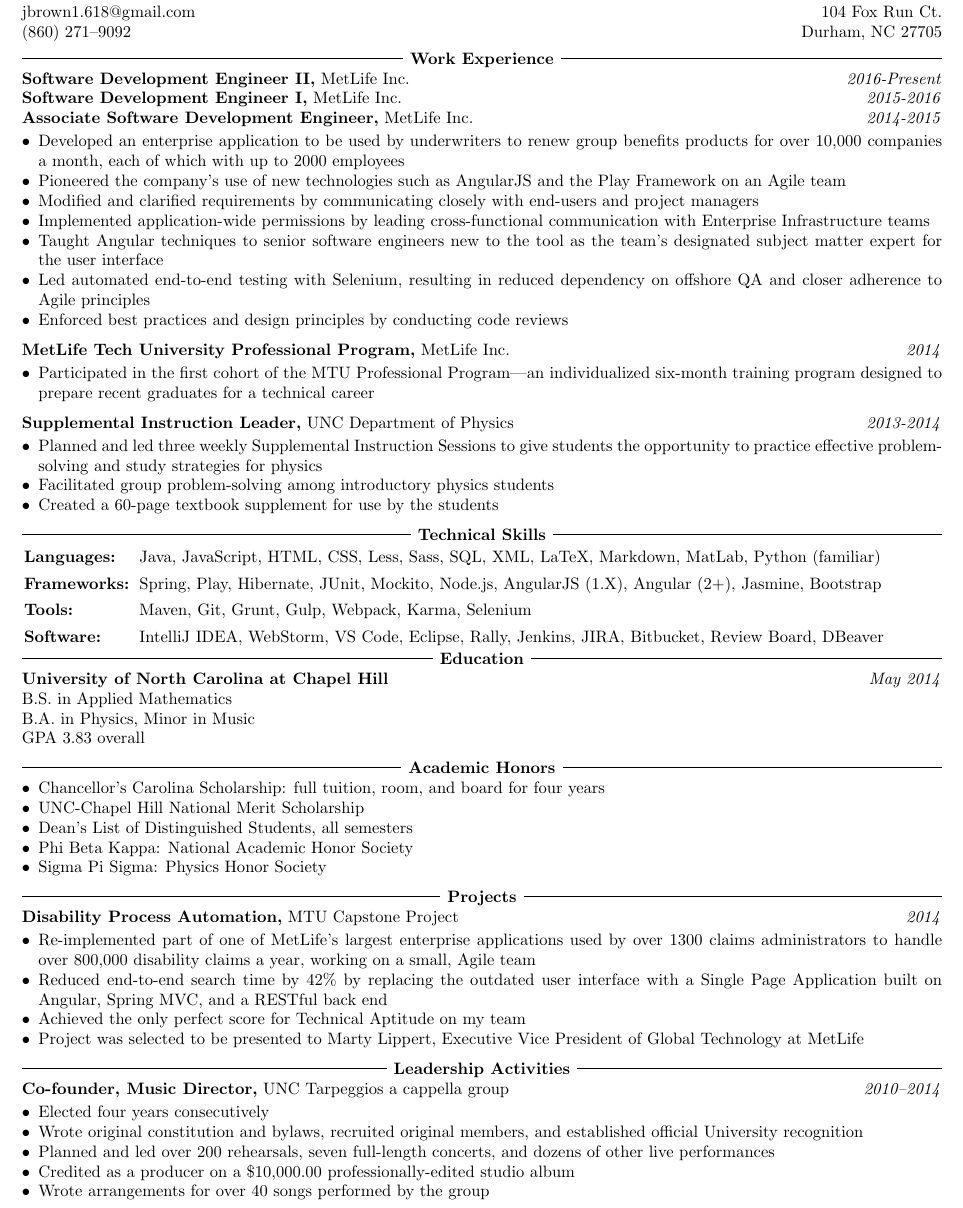
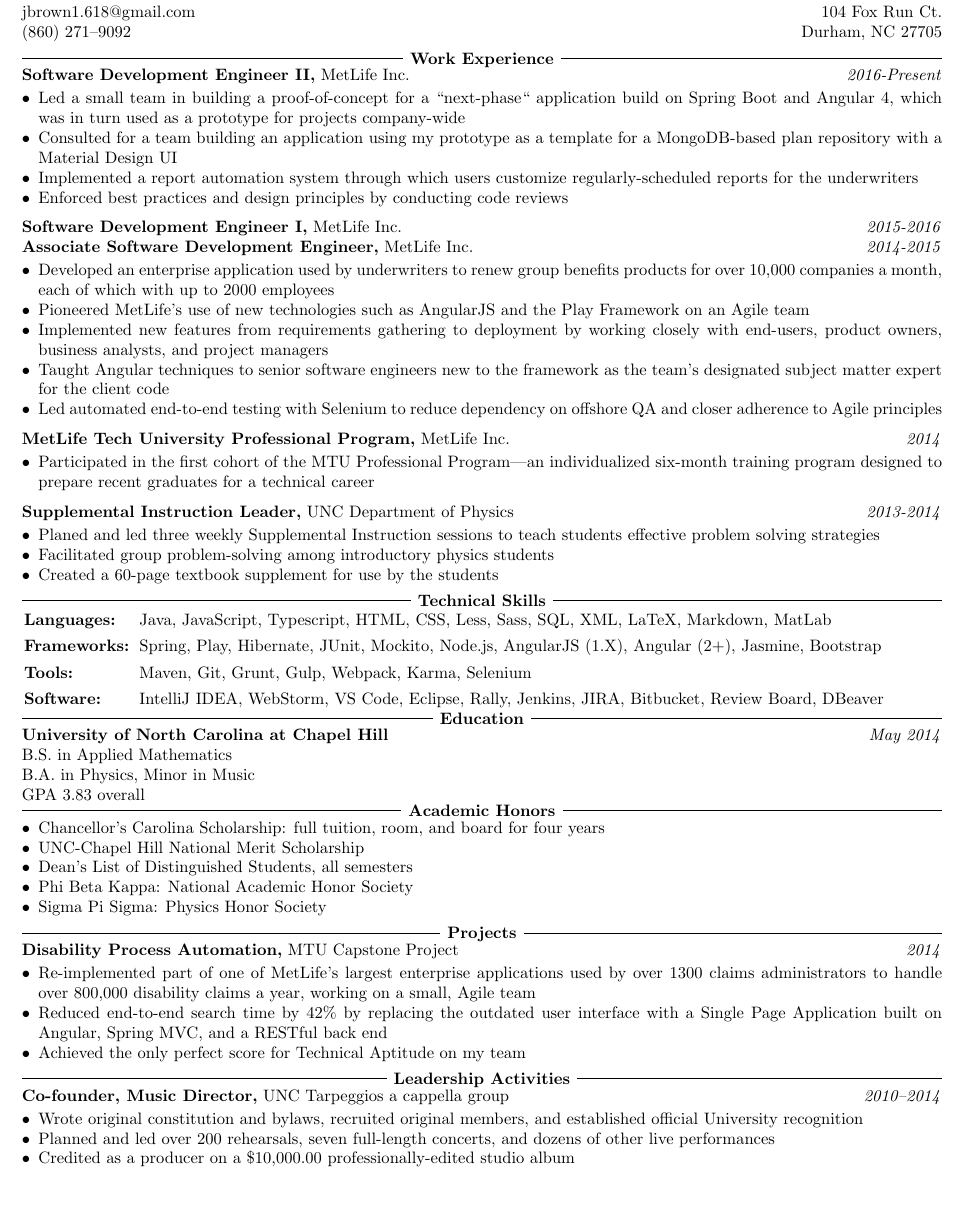
Before and after one commit to jbrown1618/resume, a LaTeX CV (resume.tex, which reads resume-commands.tex): part of the page, cut so that both start at the same text. Compiled offline with pdfLaTeX.

Commit message:
Updated work experience with recent leadership roles

```diff
--- a/resume-commands.tex
+++ b/resume-commands.tex
@@ -64,9 +64,9 @@
 \newcommand{\resumeSection}[2]{
   \headerRule{\textbf{#1}}
 
-  \vspace{-6pt}
-
+  \vspace{-8pt}
   #2
+  \vspace{-2pt}
 }
 
 % 1 (title), 2 (left header), 3 (right header)
--- a/resume.tex
+++ b/resume.tex
@@ -24,16 +24,20 @@
 %==============================================================================
 
 \resumeSection{Work Experience}{
-  \experienceHeader{Software Development Engineer II}{MetLife Inc.}{2016-Present}{}\\
-  \experienceHeader{Software Development Engineer I}{MetLife Inc.}{2015-2016}{}\\
+  \experience{Software Development Engineer II}{MetLife Inc.}{2016-Present}{
+    \item Led a small team in building a proof-of-concept for a ``next-phase`` application build on Spring Boot and Angular 4, which was in turn used as a prototype for projects company-wide
+	\item Consulted for a team building an application using my prototype as a template for a MongoDB-based plan repository with a Material Design UI
+	\item Implemented a report automation system through which users customize regularly-scheduled reports for the underwriters
+    \item Enforced best practices and design principles by conducting code reviews
+  }
+
+  \experienceHeader{Software Development Engineer I}{MetLife Inc.}{2015-2016}\\
   \experience{Associate Software Development Engineer}{MetLife Inc.}{2014-2015}{
-    \item Developed an enterprise application to be used by underwriters to renew group benefits products for over 10,000 companies a month, each of which with up to 2000 employees
-    \item Pioneered the company's use of new technologies such as AngularJS and the Play Framework on an Agile team
-    \item Modified and clarified requirements by communicating closely with end-users and project managers
-    \item Implemented application-wide permissions by leading cross-functional communication with Enterprise Infrastructure teams
-    \item Taught Angular techniques to senior software engineers new to the tool as the team's designated subject matter expert for the user interface
-    \item Led automated end-to-end testing with Selenium, resulting in reduced dependency on offshore QA and closer adherence to Agile principles
-    \item Enforced best practices and design principles by conducting code reviews
+    \item Developed an enterprise application used by underwriters to renew group benefits products for over 10,000 companies a month, each of which with up to 2000 employees
+    \item Pioneered MetLife's use of new technologies such as AngularJS and the Play Framework on an Agile team
+	\item Implemented new features from requirements gathering to deployment by working closely with end-users, product owners, business analysts, and project managers
+    \item Taught Angular techniques to senior software engineers new to the framework as the team's designated subject matter expert for the client code
+    \item Led automated end-to-end testing with Selenium to reduce dependency on offshore QA and closer adherence to Agile principles
   }
 
   \experience{MetLife Tech University Professional Program}{MetLife Inc.}{2014}{
@@ -41,7 +45,7 @@
   }
 
   \experience{Supplemental Instruction Leader}{UNC Department of Physics}{2013-2014}{
-    \item Planned and led three weekly Supplemental Instruction Sessions to give students the opportunity to practice effective problem-solving and study strategies for physics
+    \item Planed and led three weekly Supplemental Instruction sessions to teach students effective problem solving strategies
     \item Facilitated group problem-solving among introductory physics students
     \item Created a 60-page textbook supplement for use by the students
   }
@@ -54,6 +58,7 @@
     \skillsCategory{Languages}{
       Java,
       JavaScript,
+	  Typescript,
       HTML,
       CSS,
       Less,
@@ -62,9 +67,10 @@
       XML,
       LaTeX,
       Markdown,
-      MatLab,
-      Python (familiar)%,
-      %Mathematica (familiar)
+      MatLab%,
+      %Python (familiar)%,
+      %Mathematica (familiar),
+	  %Haskell (familiar)
     }
     \skillsCategory{Frameworks}{
       Spring,
@@ -115,6 +121,7 @@
   B.S. in Applied Mathematics \\
   B.A. in Physics, Minor in Music \\
   GPA 3.83 overall
+  \vspace{-6pt}
 }
 
 %==============================================================================
@@ -136,7 +143,7 @@
     \item Re-implemented part of one of MetLife's largest enterprise applications used by over 1300 claims administrators to handle over 800,000 disability claims a year, working on a small, Agile team
     \item Reduced end-to-end search time by 42\% by replacing the outdated user interface with a Single Page Application built on Angular, Spring MVC, and a RESTful back end
     \item Achieved the only perfect score for Technical Aptitude on my team
-    \item Project was selected to be presented to Marty Lippert, Executive Vice President of Global Technology at MetLife
+    %\item Project was selected to be presented to Marty Lippert, Executive Vice President of Global Technology at MetLife
   }
 }
 
@@ -144,11 +151,11 @@
 
 \resumeSection{Leadership Activities}{
   \leadershipExperience{Co-founder, Music Director}{UNC Tarpeggios a cappella group}{2010--2014}{
-    \item Elected four years consecutively
+    %\item Elected four years consecutively
     \item Wrote original constitution and bylaws, recruited original members, and established official University recognition
     \item Planned and led over 200 rehearsals, seven full-length concerts, and dozens of other live performances
     \item Credited as a producer on a \$10,000.00 professionally-edited studio album
-    \item Wrote arrangements for over 40 songs performed by the group
+    %\item Wrote arrangements for over 40 songs performed by the group
   }
 }
 
```
